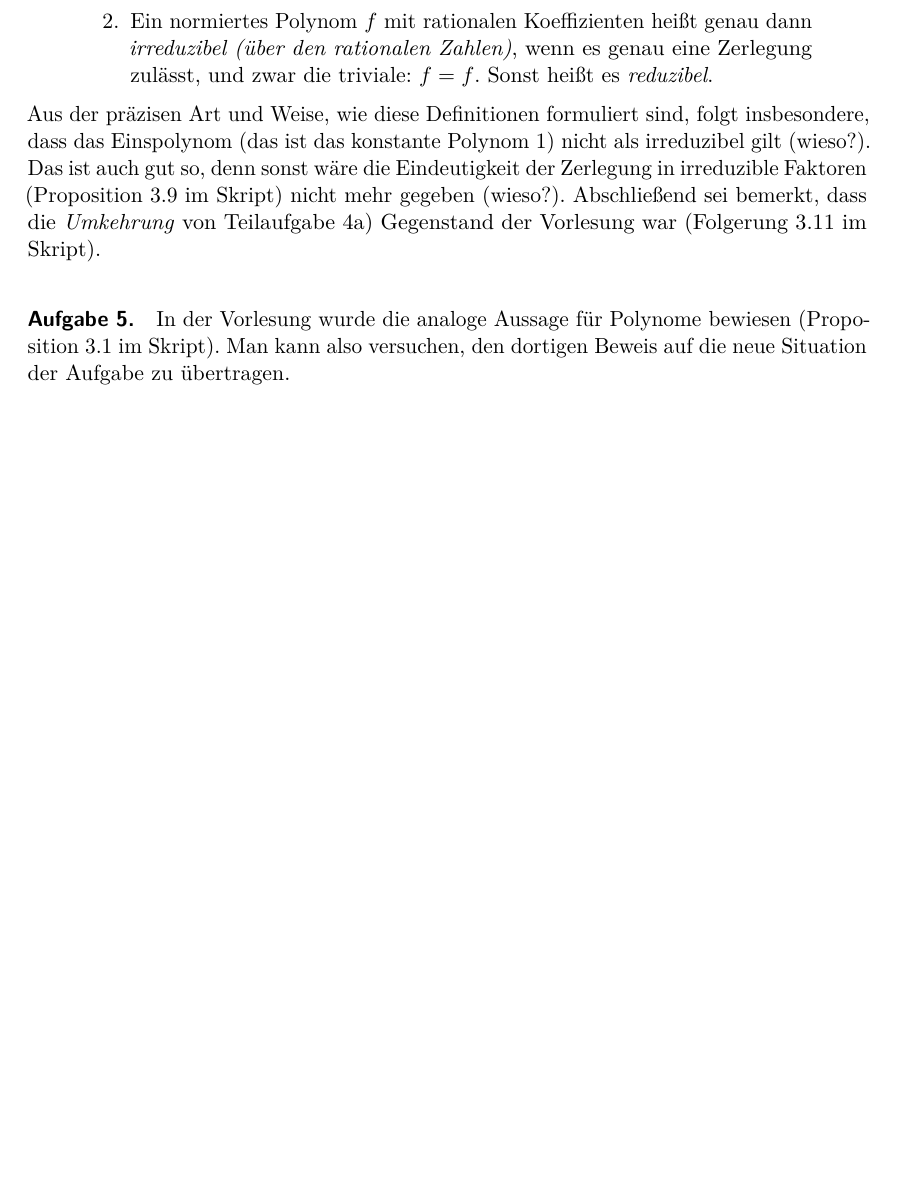
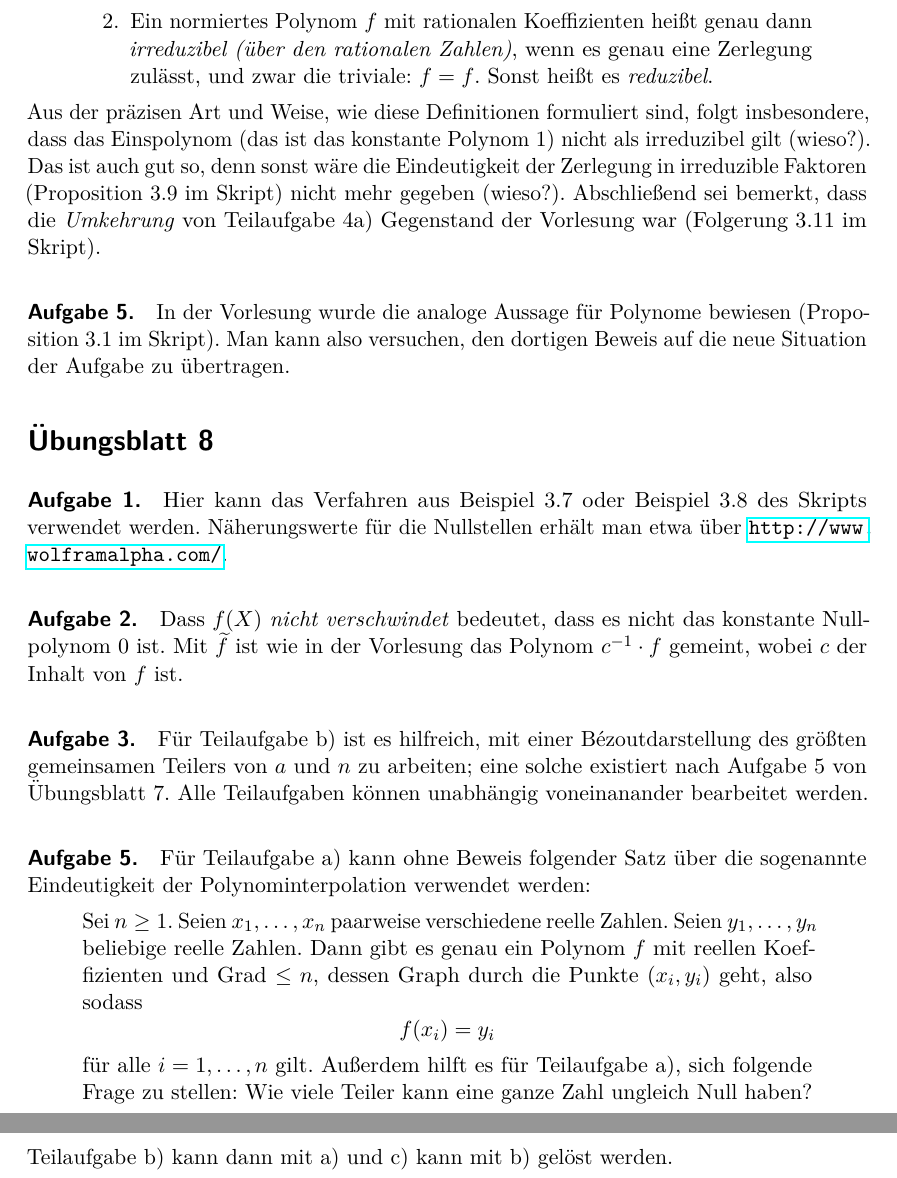
Before and after one commit to iblech/algebra, a LaTeX problem sheet (sonstiges/hinweise-uebungsaufgaben.tex): part of page 4 of 4 before the commit and two parts of pages 4 and 5 of 5 after it, the two joined at a grey line, cut so that both start at the same text, the shorter picture padded with empty space. Compiled offline with pdfLaTeX.

Commit message:
Hinweise für Blatt 8

```diff
--- a/sonstiges/hinweise-uebungsaufgaben.tex
+++ b/sonstiges/hinweise-uebungsaufgaben.tex
@@ -209,6 +209,36 @@ nicht mehr gegeben (wieso?). Abschließend sei bemerkt, dass die
 bewiesen (Proposition~3.1 im Skript). Man kann also versuchen, den dortigen
 Beweis auf die neue Situation der Aufgabe zu übertragen.
 
+
+\section*{Übungsblatt 8}
+
+\paragraph{Aufgabe 1.} Hier kann das Verfahren aus Beispiel~3.7 oder
+Beispiel~3.8 des Skripts verwendet werden. Näherungswerte für die Nullstellen
+erhält man etwa über \url{http://www.wolframalpha.com/}.
+
+\paragraph{Aufgabe 2.} Dass~$f(X)$ \emph{nicht verschwindet} bedeutet, dass es
+nicht das konstante Nullpolynom~$0$ ist. Mit~$\widetilde f$ ist wie in der Vorlesung das
+Polynom~$c^{-1} \cdot f$ gemeint, wobei~$c$ der Inhalt von~$f$ ist.
+
+\paragraph{Aufgabe 3.} Für Teilaufgabe~b) ist es hilfreich, mit einer
+Bézoutdarstellung des größten gemeinsamen Teilers von~$a$ und~$n$ zu arbeiten;
+eine solche existiert nach Aufgabe~5 von Übungsblatt 7. Alle Teilaufgaben
+können unabhängig voneinanander bearbeitet werden.
+
+\paragraph{Aufgabe 5.} Für Teilaufgabe~a) kann ohne Beweis folgender Satz
+über die sogenannte Eindeutigkeit der Polynominterpolation verwendet werden:
+\begin{quote}
+Sei~$n \geq 1$. Seien~$x_1, \ldots, x_n$ paarweise verschiedene reelle Zahlen. Seien~$y_1,
+\ldots, y_n$ beliebige reelle Zahlen. Dann gibt es genau ein Polynom~$f$ mit
+reellen Koeffizienten und Grad~$\leq n$, dessen Graph durch die Punkte~$(x_i,
+y_i)$ geht, also sodass
+\[ f(x_i) = y_i \]
+für alle~$i = 1,\ldots,n$ gilt. Außerdem hilft es für Teilaufgabe~a), sich
+folgende Frage zu stellen: Wie viele Teiler kann eine ganze Zahl ungleich Null
+haben?
+\end{quote}
+Teilaufgabe~b) kann dann mit~a) und c) kann mit~b) gelöst werden.
+
 \end{document}
 
 \section*{Übungsblatt 9}
```
Also changed, not shown: uebung08.tex (+1 -1 lines), sonstiges/hinweise-uebungsaufgaben.pdf, uebung08.pdf.
